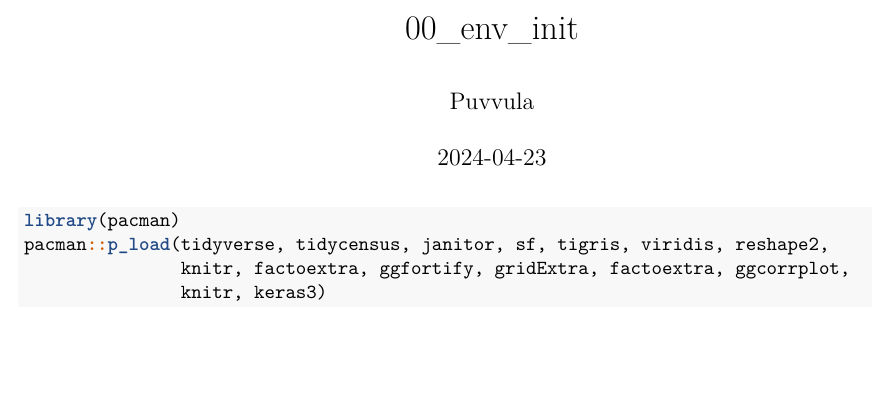
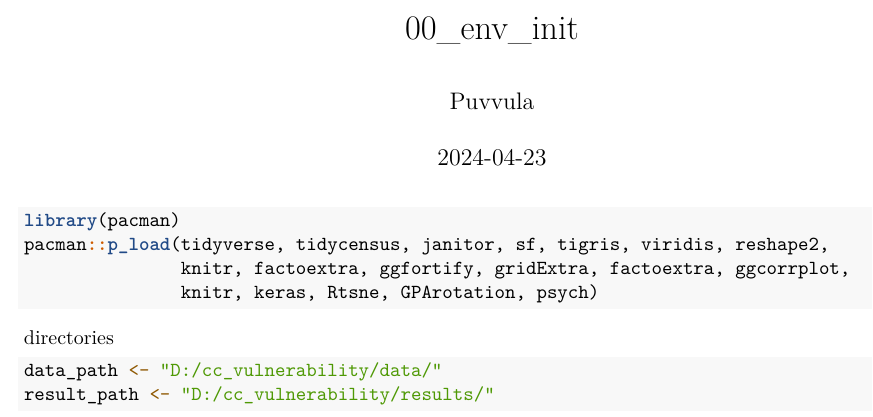
Before and after one commit to jagadeeshpuvvula/pa_extreme_heat_cc, an R Markdown document (00_env_init.Rmd): part of the page, cut so that both start at the same text, the shorter picture padded with empty space. Rendered offline with R 4.5, knitr and Pandoc, then LaTeX, with nearby package versions.

Commit message:
library updates

````diff
--- a/00_env_init.Rmd
+++ b/00_env_init.Rmd
@@ -9,5 +9,11 @@ output: pdf_document
 library(pacman)
 pacman::p_load(tidyverse, tidycensus, janitor, sf, tigris, viridis, reshape2,
                knitr, factoextra, ggfortify, gridExtra, factoextra, ggcorrplot,
-               knitr, keras3)
+               knitr, keras, Rtsne, GPArotation, psych)
 ```
+
+directories
+```{r}
+data_path <- "D:/cc_vulnerability/data/"
+result_path <- "D:/cc_vulnerability/results/"
+```
````
